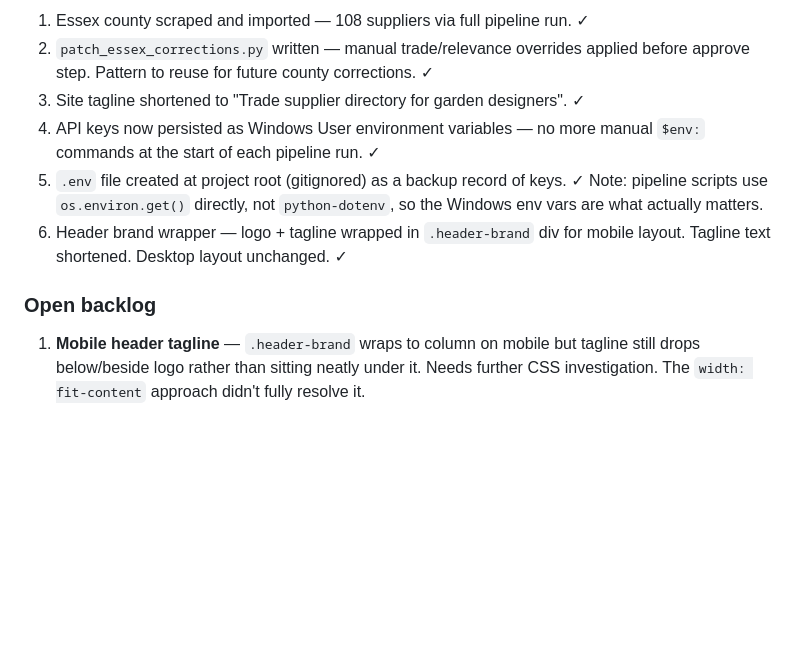
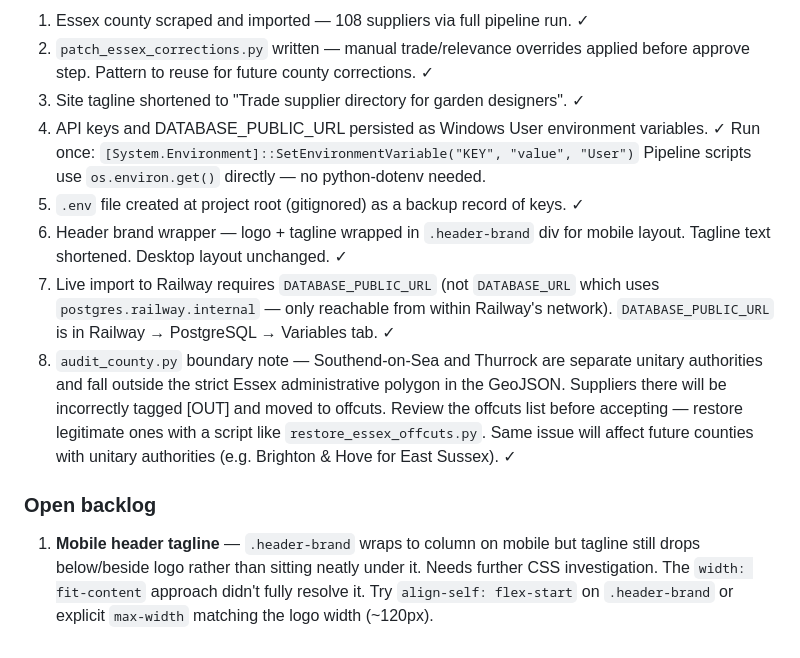
Before and after one commit to DrJSaint/hedera-traderoot, a Markdown page: CLAUDE.md, the part around one of its changes. Drawn GitHub-style; blank space fills up the shorter version.

Commit message:
Update CLAUDE.md with 2026-06-05 session notes
Documents: DATABASE_PUBLIC_URL for local imports, audit_county unitary
authority gotcha (Southend/Thurrock), Windows env var setup pattern.

Co-Authored-By: Claude Sonnet 4.6 <noreply@anthropic.com>

```diff
--- a/CLAUDE.md
+++ b/CLAUDE.md
@@ -208,16 +208,26 @@ Three rows (desktop and mobile). County hover label hidden on mobile.
 2. `patch_essex_corrections.py` written — manual trade/relevance overrides applied
    before approve step. Pattern to reuse for future county corrections. ✓
 3. Site tagline shortened to "Trade supplier directory for garden designers". ✓
-4. API keys now persisted as Windows User environment variables — no more manual
-   `$env:` commands at the start of each pipeline run. ✓
+4. API keys and DATABASE_PUBLIC_URL persisted as Windows User environment variables. ✓
+   Run once: `[System.Environment]::SetEnvironmentVariable("KEY", "value", "User")`
+   Pipeline scripts use `os.environ.get()` directly — no python-dotenv needed.
 5. `.env` file created at project root (gitignored) as a backup record of keys. ✓
-   Note: pipeline scripts use `os.environ.get()` directly, not `python-dotenv`,
-   so the Windows env vars are what actually matters.
 6. Header brand wrapper — logo + tagline wrapped in `.header-brand` div for mobile
    layout. Tagline text shortened. Desktop layout unchanged. ✓
+7. Live import to Railway requires `DATABASE_PUBLIC_URL` (not `DATABASE_URL` which
+   uses `postgres.railway.internal` — only reachable from within Railway's network).
+   `DATABASE_PUBLIC_URL` is in Railway → PostgreSQL → Variables tab. ✓
+8. `audit_county.py` boundary note — Southend-on-Sea and Thurrock are separate unitary
+   authorities and fall outside the strict Essex administrative polygon in the GeoJSON.
+   Suppliers there will be incorrectly tagged [OUT] and moved to offcuts. Review the
+   offcuts list before accepting — restore legitimate ones with a script like
+   `restore_essex_offcuts.py`. Same issue will affect future counties with unitary
+   authorities (e.g. Brighton & Hove for East Sussex). ✓
 
 ### Open backlog
 
 1. **Mobile header tagline** — `.header-brand` wraps to column on mobile but tagline
    still drops below/beside logo rather than sitting neatly under it. Needs further
    CSS investigation. The `width: fit-content` approach didn't fully resolve it.
+   Try `align-self: flex-start` on `.header-brand` or explicit `max-width` matching
+   the logo width (~120px).
```
Also changed, not shown: other parts of CLAUDE.md (+1 -1 lines).
